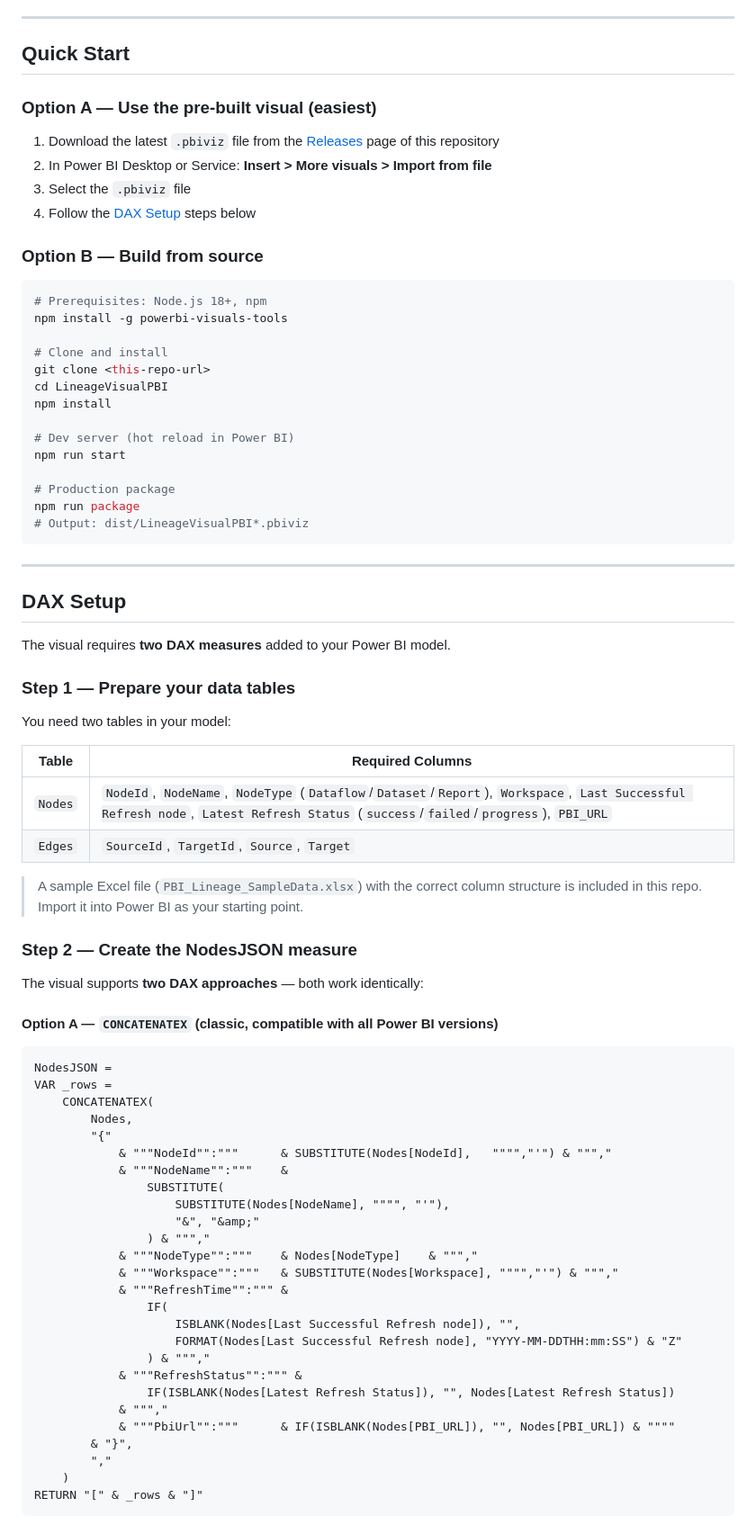
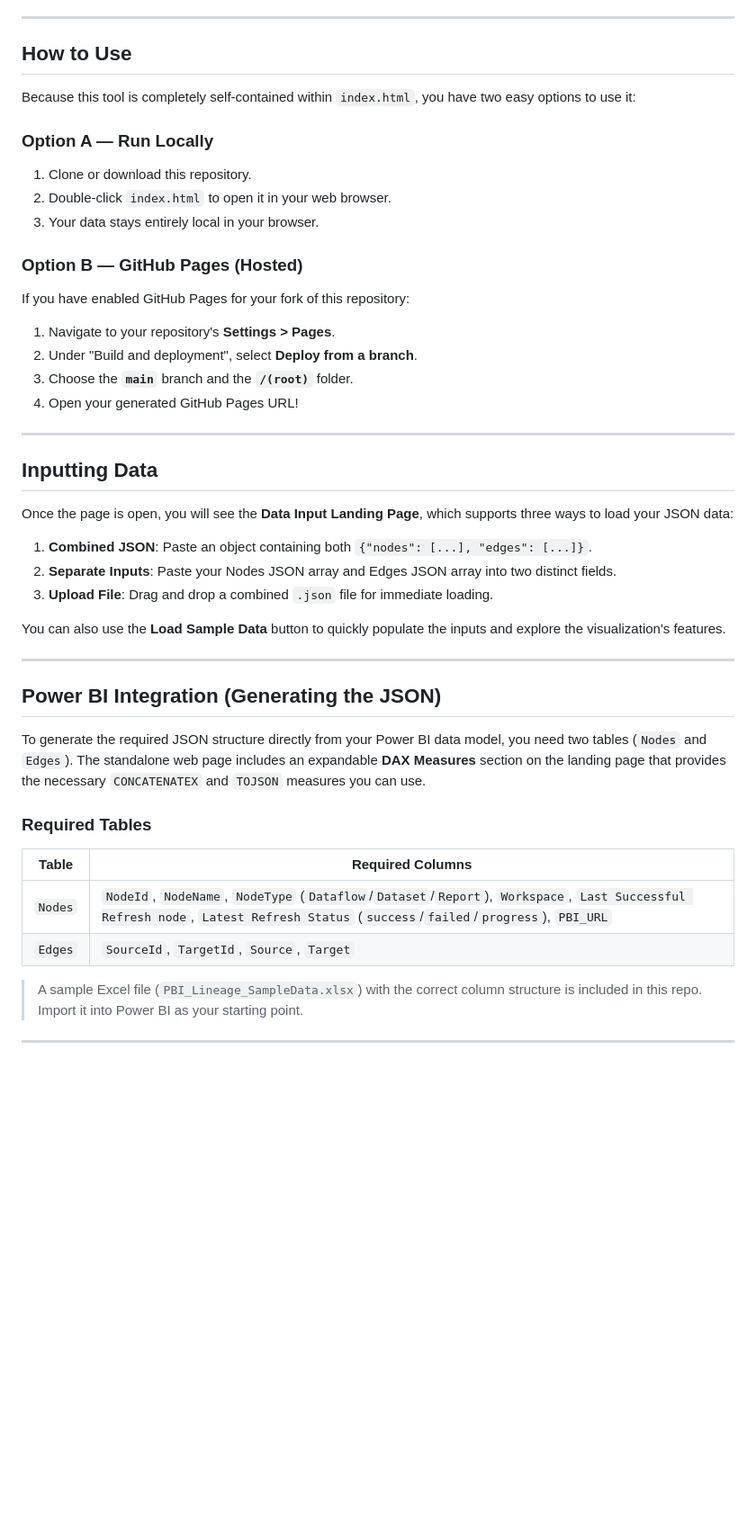
Before and after one commit to SNLSHETTY87/PBI-Lineage-Explorer-Web, a Markdown page: README.md, the part around one of its changes. Shown at 90% size. GitHub-like rendering; blank space fills up the shorter version.

Commit message:
docs: Update README for standalone webpage

````diff
--- a/README.md
+++ b/README.md
@@ -21,43 +23,43 @@ A Power BI custom visual that renders an interactive, topological lineage graph
 
 ---
 
-## Quick Start
+## How to Use
 
-### Option A — Use the pre-built visual (easiest)
+Because this tool is completely self-contained within `index.html`, you have two easy options to use it:
 
-1. Download the latest `.pbiviz` file from the [Releases](https://github.com/SNLSHETTY87/PBI-Lineage-Explorer/releases) page of this repository
-2. In Power BI Desktop or Service: **Insert > More visuals > Import from file**
-3. Select the `.pbiviz` file
-4. Follow the [DAX Setup](#dax-setup) steps below
+### Option A — Run Locally
 
-### Option B — Build from source
+1. Clone or download this repository.
+2. Double-click `index.html` to open it in your web browser.
+3. Your data stays entirely local in your browser.
 
-```bash
-# Prerequisites: Node.js 18+, npm
-npm install -g powerbi-visuals-tools
+### Option B — GitHub Pages (Hosted)
 
-# Clone and install
-git clone <this-repo-url>
-cd LineageVisualPBI
-npm install
-
-# Dev server (hot reload in Power BI)
-npm run start
-
-# Production package
-npm run package
-# Output: dist/LineageVisualPBI*.pbiviz
-```
+If you have enabled GitHub Pages for your fork of this repository:
+1. Navigate to your repository's **Settings > Pages**.
+2. Under "Build and deployment", select **Deploy from a branch**.
+3. Choose the **`main`** branch and the **`/(root)`** folder.
+4. Open your generated GitHub Pages URL!
 
 ---
 
-## DAX Setup
+## Inputting Data
 
-The visual requires **two DAX measures** added to your Power BI model.
+Once the page is open, you will see the **Data Input Landing Page**, which supports three ways to load your JSON data:
 
-### Step 1 — Prepare your data tables
+1. **Combined JSON**: Paste an object containing both `{"nodes": [...], "edges": [...]}`.
+2. **Separate Inputs**: Paste your Nodes JSON array and Edges JSON array into two distinct fields.
+3. **Upload File**: Drag and drop a combined `.json` file for immediate loading.
 
-You need two tables in your model:
+You can also use the **Load Sample Data** button to quickly populate the inputs and explore the visualization's features.
+
+---
+
+## Power BI Integration (Generating the JSON)
+
+To generate the required JSON structure directly from your Power BI data model, you need two tables (`Nodes` and `Edges`). The standalone web page includes an expandable **DAX Measures** section on the landing page that provides the necessary `CONCATENATEX` and `TOJSON` measures you can use.
+
+### Required Tables
 
 | Table | Required Columns |
 |-------|-----------------|
@@ -65,39 +67,3 @@ You need two tables in your model:
 | `Edges` | `SourceId`, `TargetId`, `Source`, `Target` |
 
 > A sample Excel file (`PBI_Lineage_SampleData.xlsx`) with the correct column structure is included in this repo. Import it into Power BI as your starting point.
-
-### Step 2 — Create the NodesJSON measure
-
-The visual supports **two DAX approaches** — both work identically:
-
-#### Option A — `CONCATENATEX` (classic, compatible with all Power BI versions)
-
-```dax
-NodesJSON =
-VAR _rows =
-    CONCATENATEX(
-        Nodes,
-        "{"
-            & """NodeId"":"""      & SUBSTITUTE(Nodes[NodeId],   """","'") & ""","
-            & """NodeName"":"""    &
-                SUBSTITUTE(
-                    SUBSTITUTE(Nodes[NodeName], """", "'"),
-                    "&", "&amp;"
-                ) & ""","
-            & """NodeType"":"""    & Nodes[NodeType]    & ""","
-            & """Workspace"":"""   & SUBSTITUTE(Nodes[Workspace], """","'") & ""","
-            & """RefreshTime"":""" &
-                IF(
-                    ISBLANK(Nodes[Last Successful Refresh node]), "",
-                    FORMAT(Nodes[Last Successful Refresh node], "YYYY-MM-DDTHH:mm:SS") & "Z"
-                ) & ""","
-            & """RefreshStatus"":""" &
-                IF(ISBLANK(Nodes[Latest Refresh Status]), "", Nodes[Latest Refresh Status])
-            & ""","
-            & """PbiUrl"":"""      & IF(ISBLANK(Nodes[PBI_URL]), "", Nodes[PBI_URL]) & """"
-        & "}",
-        ","
-    )
-RETURN "[" & _rows & "]"
-```
-
````
Also changed, not shown: other parts of README.md (+4 -161 lines).
